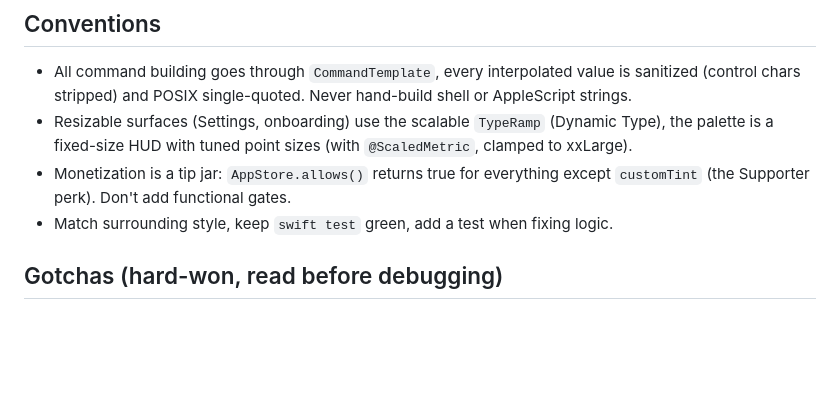
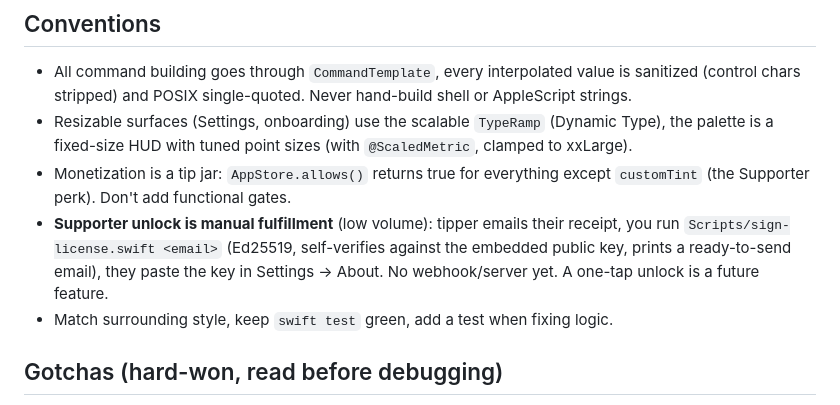
Before and after one commit to sorkila/tintpad, a Markdown page: CLAUDE.md, the part around one of its changes. GitHub-like rendering; blank space fills up the shorter version.

```diff
--- a/CLAUDE.md
+++ b/CLAUDE.md
@@ -36,6 +44,10 @@ Swift 6, macOS 14+. Deps (SPM): KeyboardShortcuts, Sparkle.
 - Resizable surfaces (Settings, onboarding) use the scalable `TypeRamp` (Dynamic Type), the palette is a fixed-size HUD with tuned point sizes (with `@ScaledMetric`, clamped to xxLarge).
 - Monetization is a tip jar: `AppStore.allows()` returns true for everything except
   `customTint` (the Supporter perk). Don't add functional gates.
+- **Supporter unlock is manual fulfillment** (low volume): tipper emails their receipt,
+  you run `Scripts/sign-license.swift <email>` (Ed25519, self-verifies against the embedded
+  public key, prints a ready-to-send email), they paste the key in Settings → About.
+  No webhook/server yet. A one-tap unlock is a future feature.
 - Match surrounding style, keep `swift test` green, add a test when fixing logic.
 
 ## Gotchas (hard-won, read before debugging)
```
Also changed, not shown: other parts of CLAUDE.md (+38 -9 lines).
